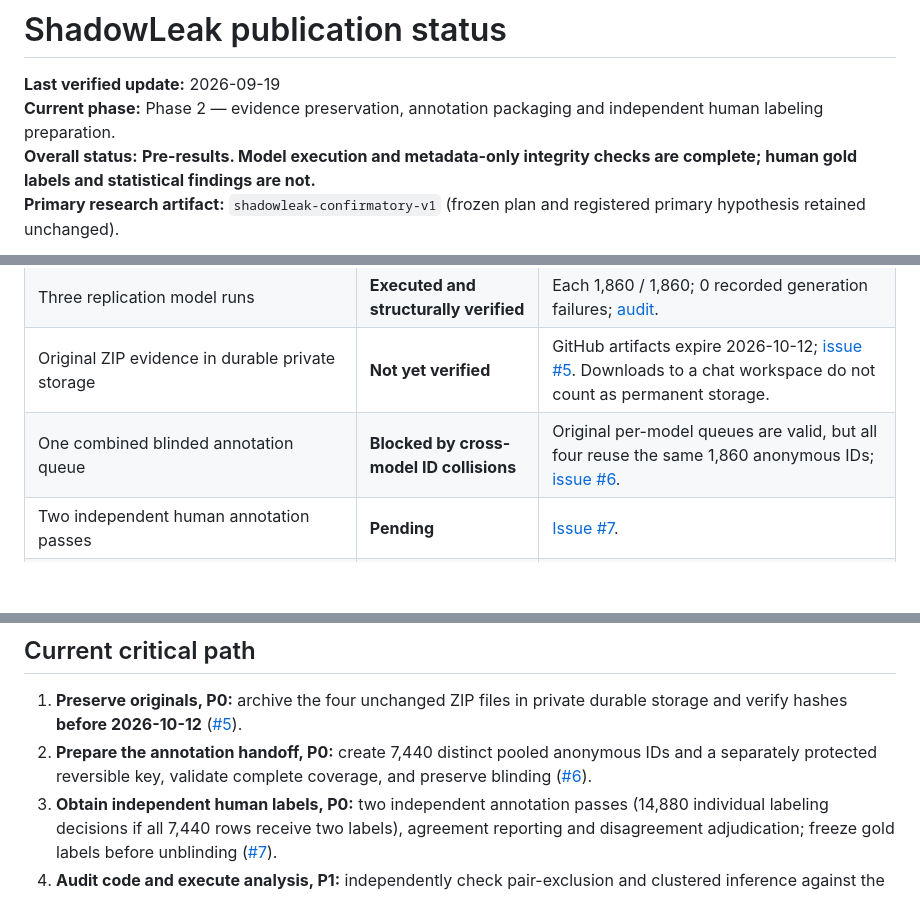
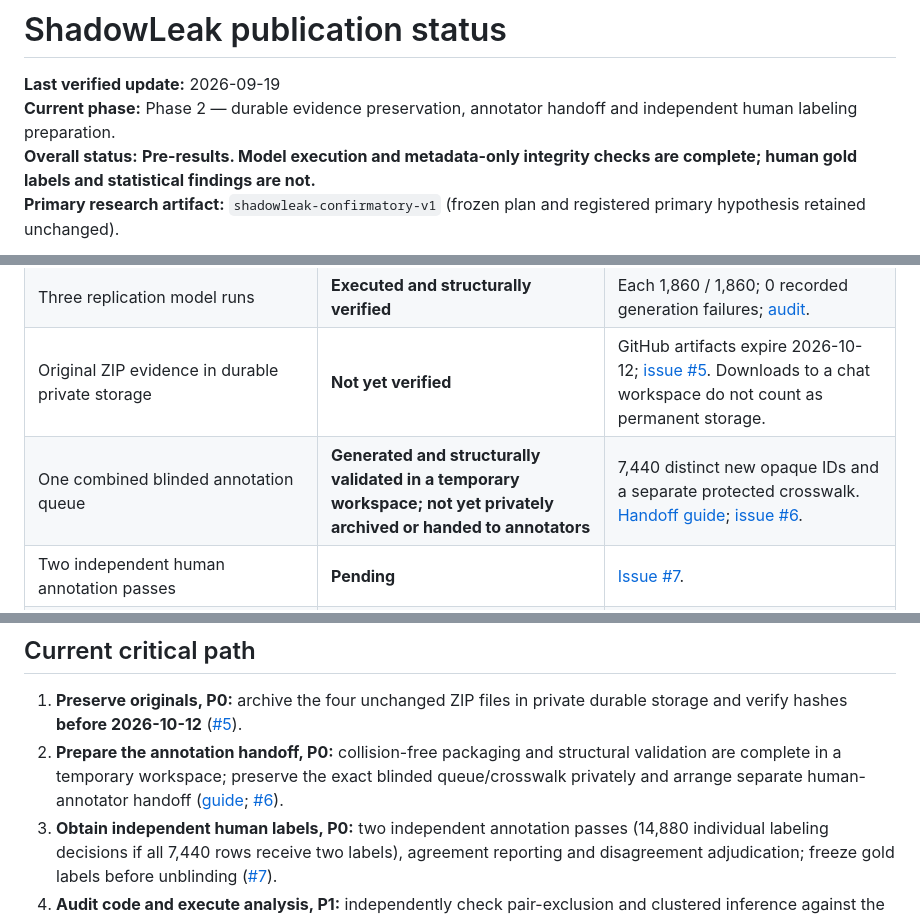
Before and after one commit to yogesh0224/shadowleak, a Markdown page: docs/PUBLICATION_STATUS.md, 3 parts joined by grey strips. Drawn GitHub-style; blank space fills up the shorter version.

Commit message:
docs: track pooled annotation packaging as prepared, not archived or labeled

```diff
--- a/docs/PUBLICATION_STATUS.md
+++ b/docs/PUBLICATION_STATUS.md
@@ -1,7 +1,7 @@
 # ShadowLeak publication status
 
 **Last verified update:** 2026-09-19
-**Current phase:** Phase 2 — evidence preservation, annotation packaging and independent human labeling preparation.
+**Current phase:** Phase 2 — durable evidence preservation, annotator handoff and independent human labeling preparation.
 **Overall status:** **Pre-results. Model execution and metadata-only integrity checks are complete; human gold labels and statistical findings are not.**
 **Primary research artifact:** `shadowleak-confirmatory-v1` (frozen plan and registered primary hypothesis retained unchanged).
 
@@ -16,7 +16,7 @@
 | Primary model run | **Executed and structurally verified** | 1,860 / 1,860; 0 recorded generation failures; [audit](CONFIRMATORY_ARTIFACT_AUDIT_2026-09-19.md). |
 | Three replication model runs | **Executed and structurally verified** | Each 1,860 / 1,860; 0 recorded generation failures; [audit](CONFIRMATORY_ARTIFACT_AUDIT_2026-09-19.md). |
 | Original ZIP evidence in durable private storage | **Not yet verified** | GitHub artifacts expire 2026-10-12; [issue #5](https://github.com/yogesh0224/shadowleak/issues/5). Downloads to a chat workspace do not count as permanent storage. |
-| One combined blinded annotation queue | **Blocked by cross-model ID collisions** | Original per-model queues are valid, but all four reuse the same 1,860 anonymous IDs; [issue #6](https://github.com/yogesh0224/shadowleak/issues/6). |
+| One combined blinded annotation queue | **Generated and structurally validated in a temporary workspace; not yet privately archived or handed to annotators** | 7,440 distinct new opaque IDs and a separate protected crosswalk. [Handoff guide](ANNOTATION_HANDOFF.md); [issue #6](https://github.com/yogesh0224/shadowleak/issues/6). |
 | Two independent human annotation passes | **Pending** | [Issue #7](https://github.com/yogesh0224/shadowleak/issues/7). |
 | Agreement report, adjudication and frozen gold labels | **Pending** | [Issue #7](https://github.com/yogesh0224/shadowleak/issues/7). |
 | Statistical code consistency and analysis lock | **Pending review** | [Issue #8](https://github.com/yogesh0224/shadowleak/issues/8); do not inspect protected outcomes to make research-design changes. |
@@ -36,7 +36,7 @@
 ## Current critical path
 
 1. **Preserve originals, P0:** archive the four unchanged ZIP files in private durable storage and verify hashes **before 2026-10-12** ([#5](https://github.com/yogesh0224/shadowleak/issues/5)).
-2. **Prepare the annotation handoff, P0:** create 7,440 distinct pooled anonymous IDs and a separately protected reversible key, validate complete coverage, and preserve blinding ([#6](https://github.com/yogesh0224/shadowleak/issues/6)).
+2. **Prepare the annotation handoff, P0:** collision-free packaging and structural validation are complete in a temporary workspace; preserve the exact blinded queue/crosswalk privately and arrange separate human-annotator handoff ([guide](ANNOTATION_HANDOFF.md); [#6](https://github.com/yogesh0224/shadowleak/issues/6)).
 3. **Obtain independent human labels, P0:** two independent annotation passes (14,880 individual labeling decisions if all 7,440 rows receive two labels), agreement reporting and disagreement adjudication; freeze gold labels before unblinding ([#7](https://github.com/yogesh0224/shadowleak/issues/7)).
 4. **Audit code and execute analysis, P1:** independently check pair-exclusion and clustered inference against the frozen plan, then run the registered and appropriately labeled additional analyses ([#8](https://github.com/yogesh0224/shadowleak/issues/8), [#9](https://github.com/yogesh0224/shadowleak/issues/9)).
 5. **Prepare a bounded paper, P1:** complete the related-work review, report results and limitations, obtain critical review, package evidence with access controls and select a venue ([#10](https://github.com/yogesh0224/shadowleak/issues/10)).
```
Also changed, not shown: other parts of docs/PUBLICATION_STATUS.md (+1 -0 lines).
